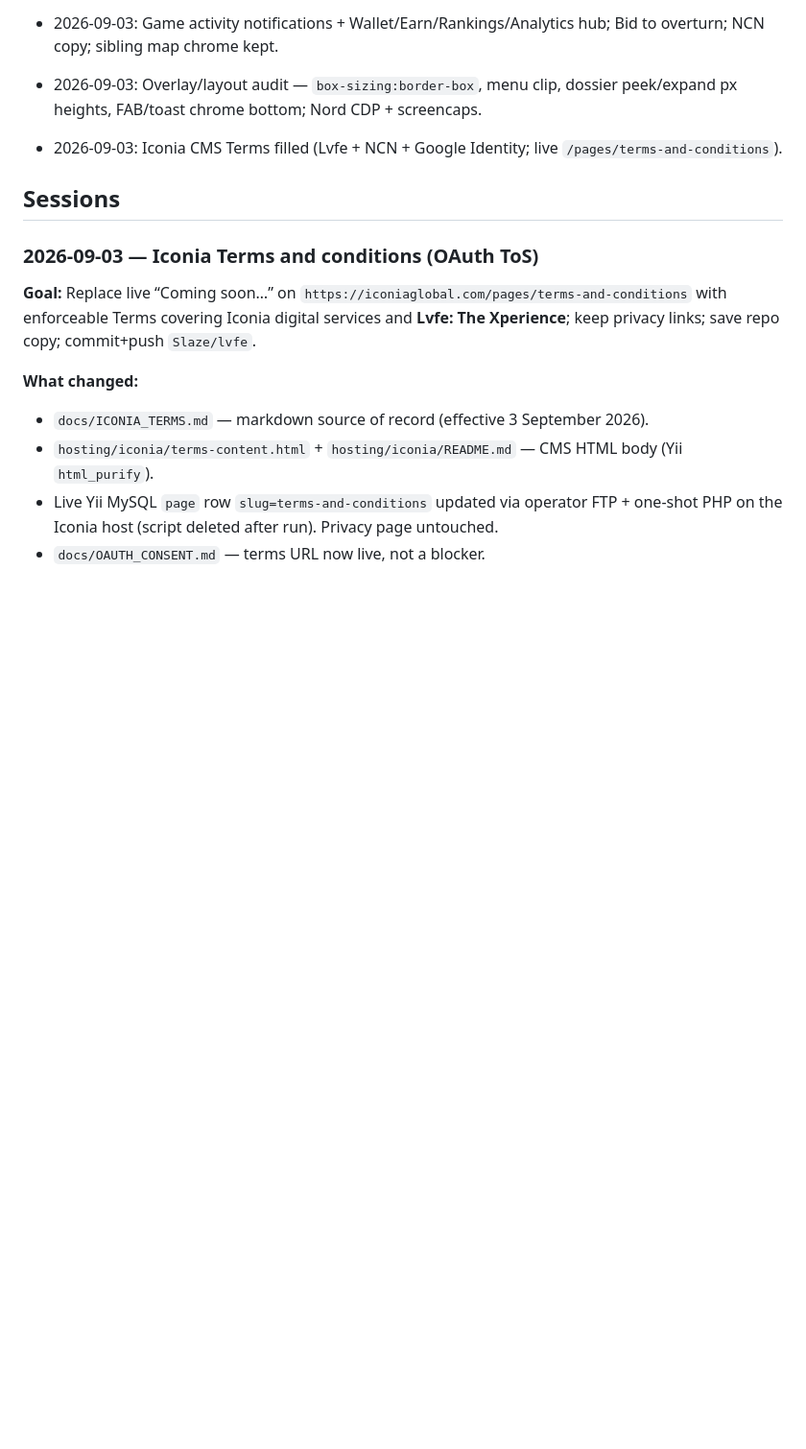
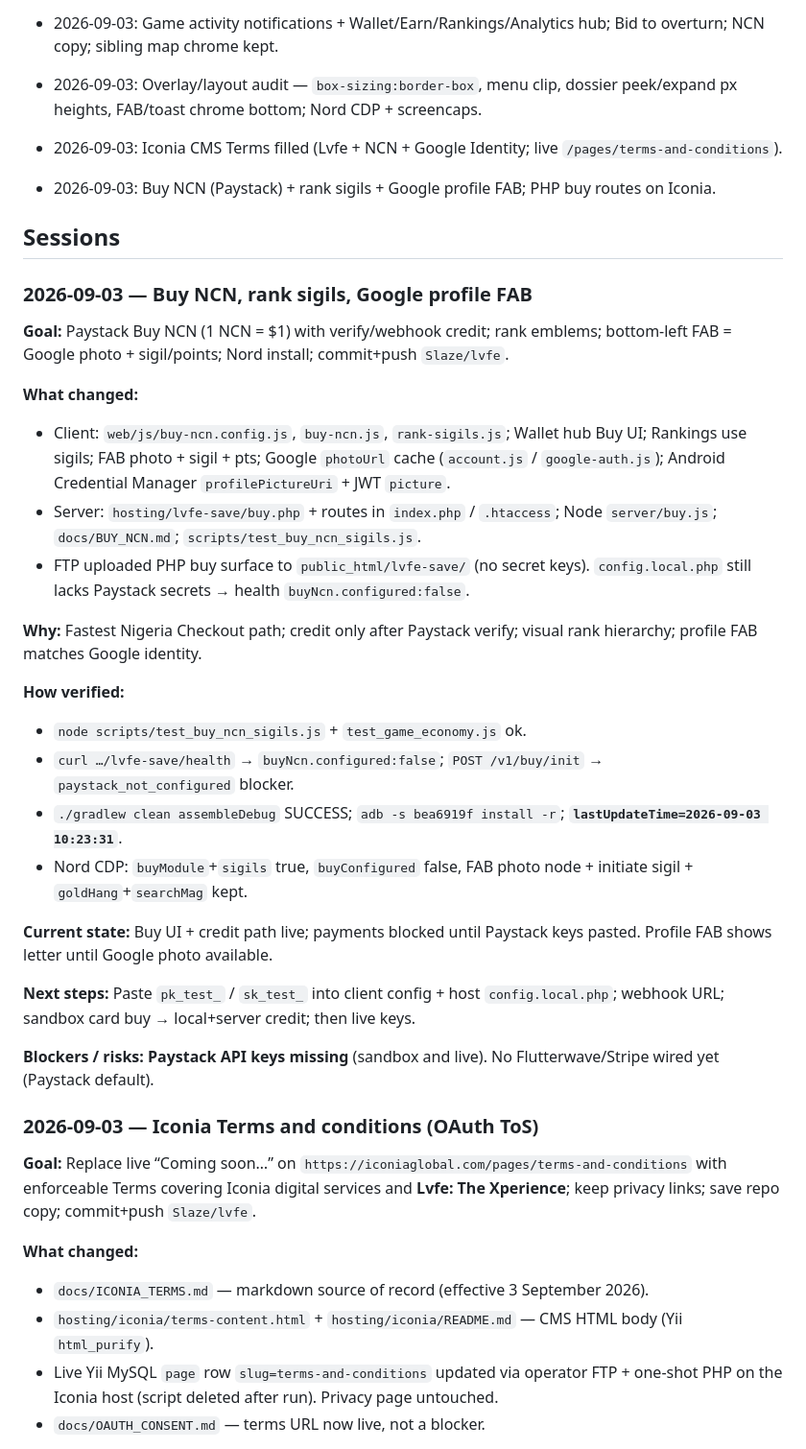
Before and after one commit to Slaze/lvfe, a Markdown page: docs/PROJECT_RECAP.md, the part around the change. Shown at 96% size. Rendered like a GitHub page; blank space fills up the shorter version.

Commit message:
Note Buy NCN session details and commit hash in the recap.

```diff
--- a/docs/PROJECT_RECAP.md
+++ b/docs/PROJECT_RECAP.md
@@ -110,8 +110,32 @@ Location-based territorial game. World data from OpenStreetMap (no paid Google M
 - 2026-09-03: Game activity notifications + Wallet/Earn/Rankings/Analytics hub; Bid to overturn; NCN copy; sibling map chrome kept.
 - 2026-09-03: Overlay/layout audit — `box-sizing:border-box`, menu clip, dossier peek/expand px heights, FAB/toast chrome bottom; Nord CDP + screencaps.
 - 2026-09-03: Iconia CMS Terms filled (Lvfe + NCN + Google Identity; live `/pages/terms-and-conditions`).
+- 2026-09-03: Buy NCN (Paystack) + rank sigils + Google profile FAB; PHP buy routes on Iconia.
 
 ## Sessions
+
+### 2026-09-03 — Buy NCN, rank sigils, Google profile FAB
+
+**Goal:** Paystack Buy NCN (1 NCN = $1) with verify/webhook credit; rank emblems; bottom-left FAB = Google photo + sigil/points; Nord install; commit+push `Slaze/lvfe`.
+
+**What changed:**
+- Client: `web/js/buy-ncn.config.js`, `buy-ncn.js`, `rank-sigils.js`; Wallet hub Buy UI; Rankings use sigils; FAB photo + sigil + pts; Google `photoUrl` cache (`account.js` / `google-auth.js`); Android Credential Manager `profilePictureUri` + JWT `picture`.
+- Server: `hosting/lvfe-save/buy.php` + routes in `index.php` / `.htaccess`; Node `server/buy.js`; `docs/BUY_NCN.md`; `scripts/test_buy_ncn_sigils.js`.
+- FTP uploaded PHP buy surface to `public_html/lvfe-save/` (no secret keys). `config.local.php` still lacks Paystack secrets → health `buyNcn.configured:false`.
+
+**Why:** Fastest Nigeria Checkout path; credit only after Paystack verify; visual rank hierarchy; profile FAB matches Google identity.
+
+**How verified:**
+- `node scripts/test_buy_ncn_sigils.js` + `test_game_economy.js` ok.
+- `curl …/lvfe-save/health` → `buyNcn.configured:false`; `POST /v1/buy/init` → `paystack_not_configured` blocker.
+- `./gradlew clean assembleDebug` SUCCESS; `adb -s bea6919f install -r`; **`lastUpdateTime=2026-09-03 10:23:31`**.
+- Nord CDP: `buyModule`+`sigils` true, `buyConfigured` false, FAB photo node + initiate sigil + `goldHang`+`searchMag` kept.
+
+**Current state:** Buy UI + credit path live; payments blocked until Paystack keys pasted. Profile FAB shows letter until Google photo available.
+
+**Next steps:** Paste `pk_test_` / `sk_test_` into client config + host `config.local.php`; webhook URL; sandbox card buy → local+server credit; then live keys.
+
+**Blockers / risks:** **Paystack API keys missing** (sandbox and live). No Flutterwave/Stripe wired yet (Paystack default).
 
 ### 2026-09-03 — Iconia Terms and conditions (OAuth ToS)
 
```
